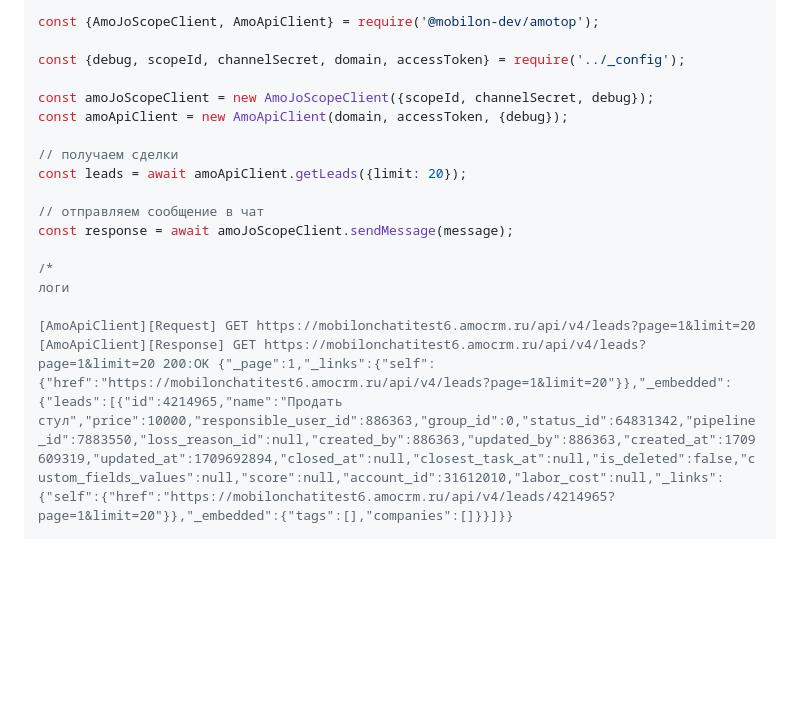
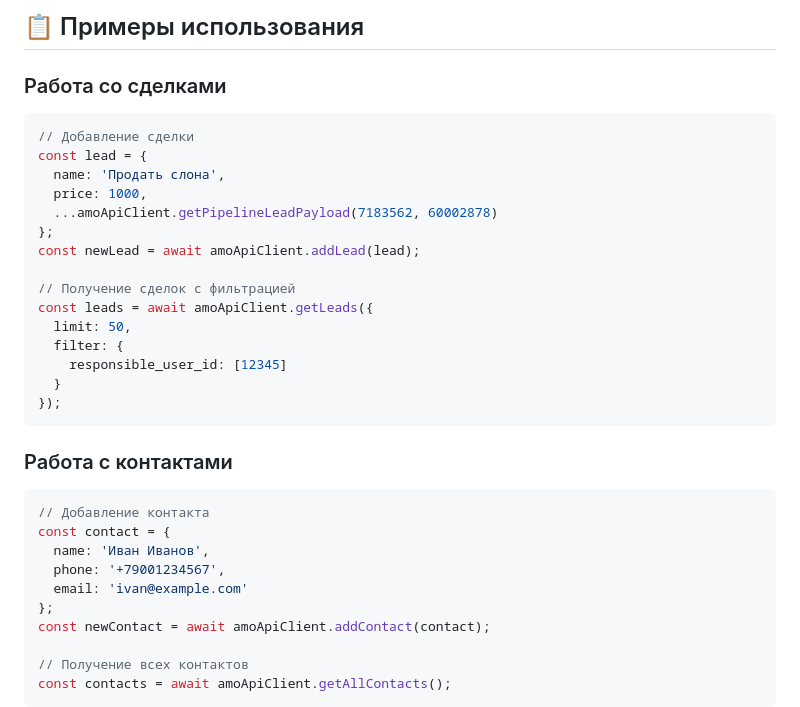
Before and after one commit to mobilon-dev/amotop, a Markdown page: README.md, the part around one of its changes. GitHub-like rendering; blank space fills up the shorter version.

````diff
--- a/README.md
+++ b/README.md
@@ -47,20 +92,38 @@ npm i @mobilon-dev/amotop
 
-const {AmoJoScopeClient, AmoApiClient} = require('@mobilon-dev/amotop');
+## 📋 Примеры использования
 
-const {debug, scopeId, channelSecret, domain, accessToken} = require('../_config');
+### Работа со сделками
 
-const amoJoScopeClient = new AmoJoScopeClient({scopeId, channelSecret, debug});
-const amoApiClient = new AmoApiClient(domain, accessToken, {debug});
+```javascript
+// Добавление сделки
+const lead = {
+  name: 'Продать слона',
+  price: 1000,
+  ...amoApiClient.getPipelineLeadPayload(7183562, 60002878)
+};
+const newLead = await amoApiClient.addLead(lead);
 
-// получаем сделки
-const leads = await amoApiClient.getLeads({limit: 20});
+// Получение сделок с фильтрацией
+const leads = await amoApiClient.getLeads({
+  limit: 50,
+  filter: {
+    responsible_user_id: [12345]
+  }
+});
+```
 
-// отправляем сообщение в чат
-const response = await amoJoScopeClient.sendMessage(message);
+### Работа с контактами
 
-/*
-логи
+```javascript
+// Добавление контакта
+const contact = {
+  name: 'Иван Иванов',
+  phone: '+79001234567',
+  email: 'ivan@example.com'
+};
+const newContact = await amoApiClient.addContact(contact);
 
-[AmoApiClient][Request] GET https://mobilonchatitest6.amocrm.ru/api/v4/leads?page=1&limit=20
-[AmoApiClient][Response] GET https://mobilonchatitest6.amocrm.ru/api/v4/leads?page=1&limit=20 200:OK {"_page":1,"_links":{"self":{"href":"https://mobilonchatitest6.amocrm.ru/api/v4/leads?page=1&limit=20"}},"_embedded":{"leads":[{"id":4214965,"name":"Продать стул","price":10000,"responsible_user_id":886363,"group_id":0,"status_id":64831342,"pipeline_id":7883550,"loss_reason_id":null,"created_by":886363,"updated_by":886363,"created_at":1709609319,"updated_at":1709692894,"closed_at":null,"closest_task_at":null,"is_deleted":false,"custom_fields_values":null,"score":null,"account_id":31612010,"labor_cost":null,"_links":{"self":{"href":"https://mobilonchatitest6.amocrm.ru/api/v4/leads/4214965?page=1&limit=20"}},"_embedded":{"tags":[],"companies":[]}}]}}
+// Получение всех контактов
+const contacts = await amoApiClient.getAllContacts();
+```
 
````
Also changed, not shown: other parts of README.md (+136 -39 lines).
